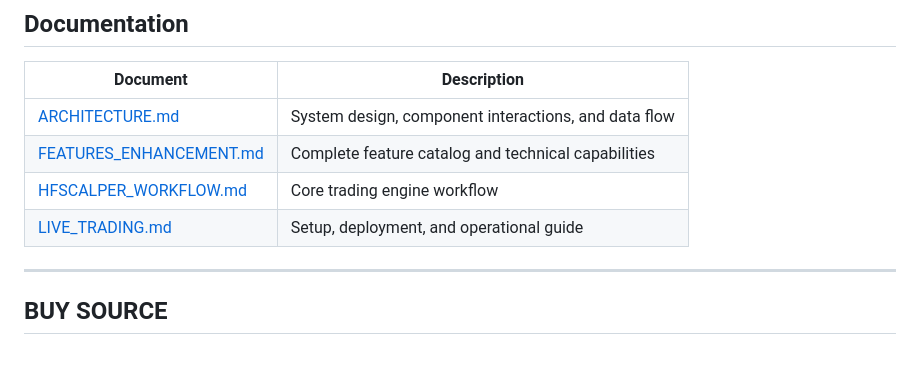
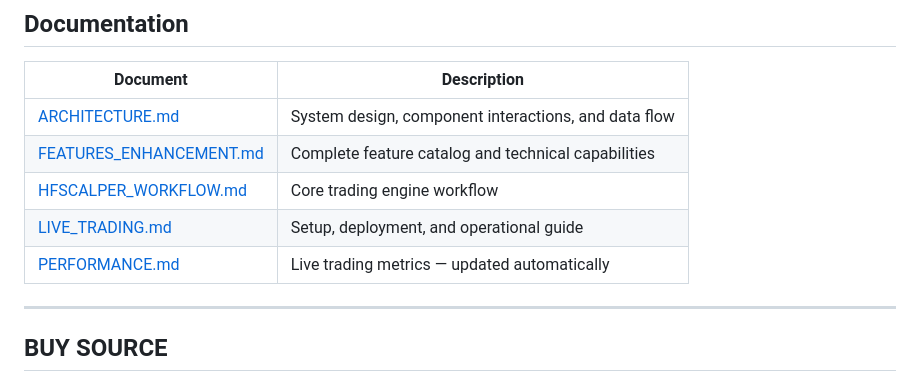
Before and after one commit to finlandhl/rebirth-trader, a Markdown page: README.md, the part around the change. Drawn GitHub-style; blank space fills up the shorter version.

Commit message:
Add PERFORMANCE.md link to documentation table

```diff
--- a/README.md
+++ b/README.md
@@ -89,6 +89,7 @@ From a mobile phone, open the URL in Chrome or Safari. The dashboard is fully re
 | [FEATURES_ENHANCEMENT.md](FEATURES_ENHANCEMENT.md) | Complete feature catalog and technical capabilities |
 | [HFSCALPER_WORKFLOW.md](HFSCALPER_WORKFLOW.md) | Core trading engine workflow |
 | [LIVE_TRADING.md](LIVE_TRADING.md) | Setup, deployment, and operational guide |
+| [PERFORMANCE.md](PERFORMANCE.md) | Live trading metrics — updated automatically |
 
 ---
 
```
